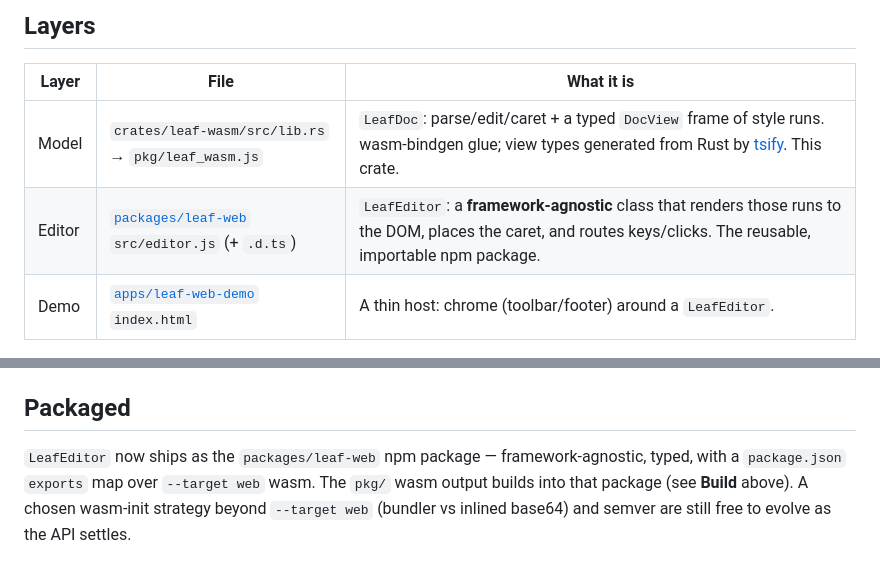
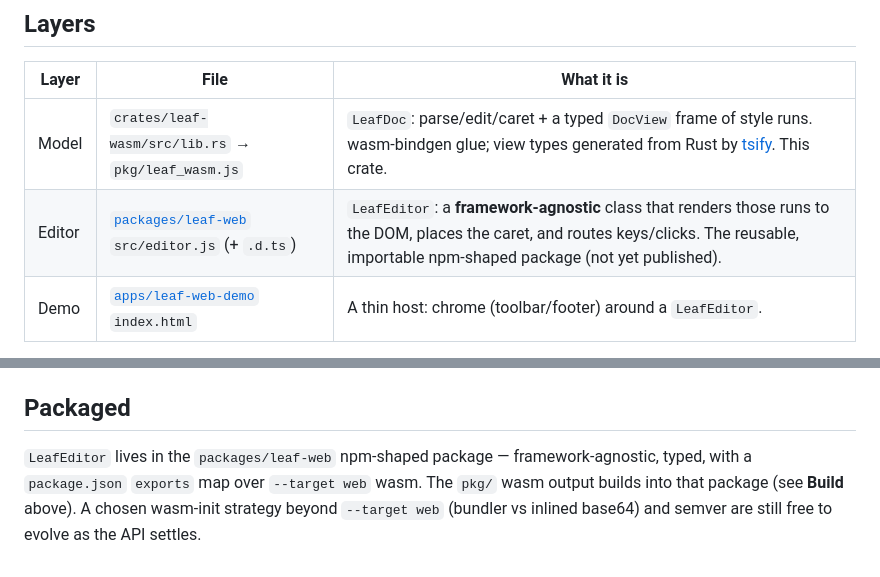
Before and after one commit to diaryx-org/leaf, a Markdown page: crates/leaf-wasm/README.md, 2 parts joined by grey strips. Rendered like a GitHub page.

Commit message:
docs(wasm): the web package is npm-shaped, not on npm

```diff
--- a/crates/leaf-wasm/README.md
+++ b/crates/leaf-wasm/README.md
@@ -13,7 +13,7 @@ and forwards input — exactly as the TUI and native GUI do.
 | Layer | File | What it is |
 |-------|------|------------|
 | Model | `crates/leaf-wasm/src/lib.rs` → `pkg/leaf_wasm.js` | `LeafDoc`: parse/edit/caret + a typed `DocView` frame of style runs. wasm-bindgen glue; view types generated from Rust by [tsify](https://github.com/madonoharu/tsify). This crate. |
-| Editor | [`packages/leaf-web`](../../packages/leaf-web) `src/editor.js` (+ `.d.ts`) | `LeafEditor`: a **framework-agnostic** class that renders those runs to the DOM, places the caret, and routes keys/clicks. The reusable, importable npm package. |
+| Editor | [`packages/leaf-web`](../../packages/leaf-web) `src/editor.js` (+ `.d.ts`) | `LeafEditor`: a **framework-agnostic** class that renders those runs to the DOM, places the caret, and routes keys/clicks. The reusable, importable npm-shaped package (not yet published). |
 | Demo | [`apps/leaf-web-demo`](../../apps/leaf-web-demo) `index.html` | A thin host: chrome (toolbar/footer) around a `LeafEditor`. |
 
 This crate is only the **Model** layer — the Rust→wasm binding. The importable
@@ -88,7 +88,7 @@ the heading ramp) — see `DEFAULT_THEME` in `packages/leaf-web/src/editor.d.ts`
 
 ## Packaged
 
-`LeafEditor` now ships as the `packages/leaf-web` npm package — framework-agnostic,
+`LeafEditor` lives in the `packages/leaf-web` npm-shaped package — framework-agnostic,
 typed, with a `package.json` `exports` map over `--target web` wasm. The `pkg/`
 wasm output builds into that package (see **Build** above). A chosen wasm-init
 strategy beyond `--target web` (bundler vs inlined base64) and semver are still
```
